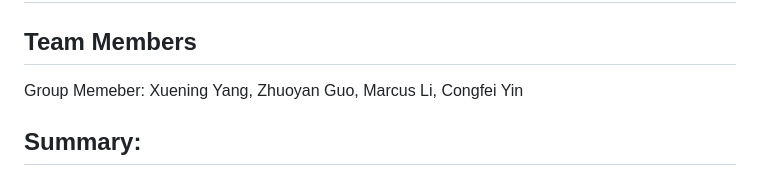
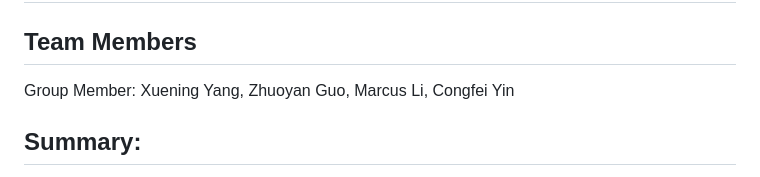
Before and after one commit to Sel272/Selena-Data-Visualization-Project, a Markdown page: README.md, the part around the change. Drawn GitHub-style.

```diff
--- a/README.md
+++ b/README.md
@@ -2,7 +2,7 @@
 # Bring the Washington Nationals Back to MLB Championship Contention
 
 ## Team Members
-Group Memeber: Xuening Yang, Zhuoyan Guo, Marcus Li, Congfei Yin
+Group Member: Xuening Yang, Zhuoyan Guo, Marcus Li, Congfei Yin
 
 ## Summary:
 The Washington Nationals, a professional baseball team part of Major League Baseball (MLB), are based in Washington, D.C., and play their home games at Nationals Park. In 2019, they achieved a remarkable playoff run, ultimately winning their first MLB championship in the franchise's history. However, subsequent years impacted by COVID and various rebuilding phases have seen the team's performance decline, positioning them among the lower ranks in their conference within five years.
```
